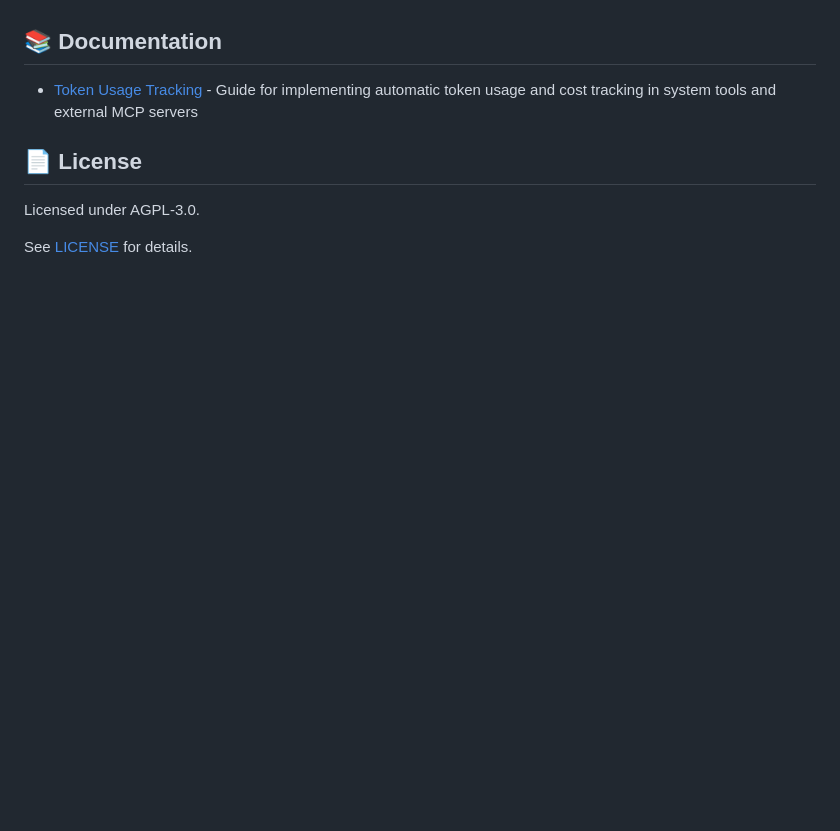
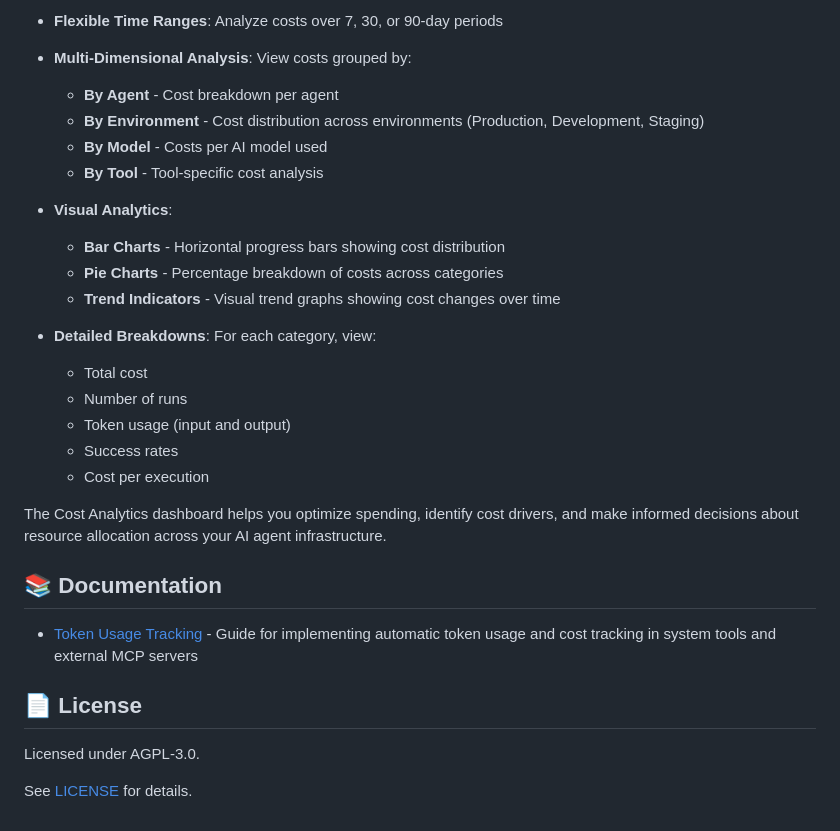
Before and after one commit to alparn/agentxsuite, a Markdown page: README.md, the part around the change printed below. GitHub-like rendering; blank space fills up the shorter version.

```diff
--- a/README.md
+++ b/README.md
@@ -399,3 +459,24 @@ System tools are accessed via the special connection endpoint: `agentxsuite://sy
+- **Flexible Time Ranges**: Analyze costs over 7, 30, or 90-day periods
+
+- **Multi-Dimensional Analysis**: View costs grouped by:
+  - **By Agent** - Cost breakdown per agent
+  - **By Environment** - Cost distribution across environments (Production, Development, Staging)
+  - **By Model** - Costs per AI model used
+  - **By Tool** - Tool-specific cost analysis
+
+- **Visual Analytics**:
+  - **Bar Charts** - Horizontal progress bars showing cost distribution
+  - **Pie Charts** - Percentage breakdown of costs across categories
+  - **Trend Indicators** - Visual trend graphs showing cost changes over time
+
+- **Detailed Breakdowns**: For each category, view:
+  - Total cost
+  - Number of runs
+  - Token usage (input and output)
+  - Success rates
+  - Cost per execution
+
+The Cost Analytics dashboard helps you optimize spending, identify cost drivers, and make informed decisions about resource allocation across your AI agent infrastructure.
 
 ## 📚 Documentation
 
```
Also changed, not shown: other parts of README.md (+60 -0 lines), docs/Agent Designer.png (added), docs/audit-log.png (added), docs/cost-analytics.png (added).
